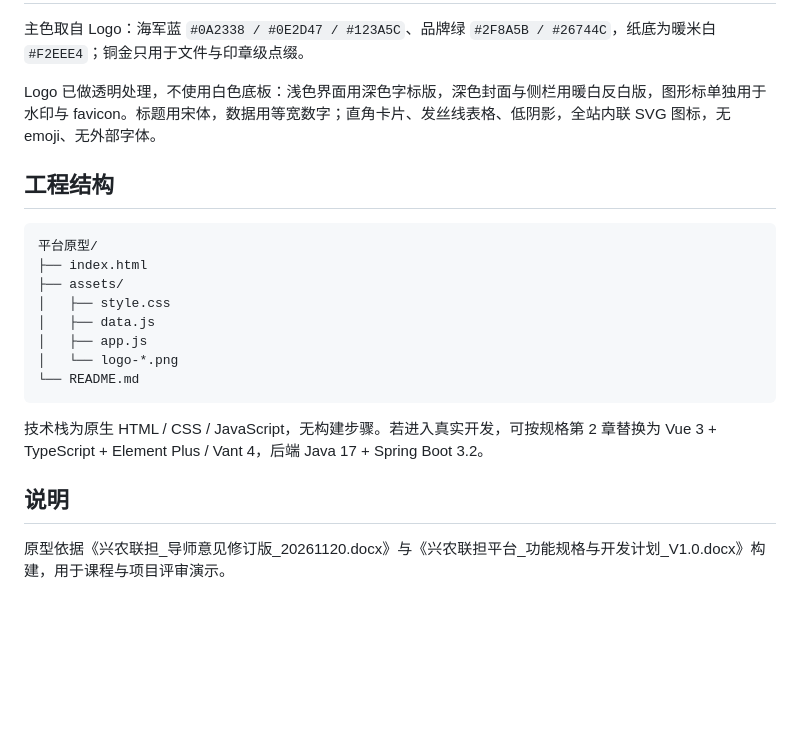
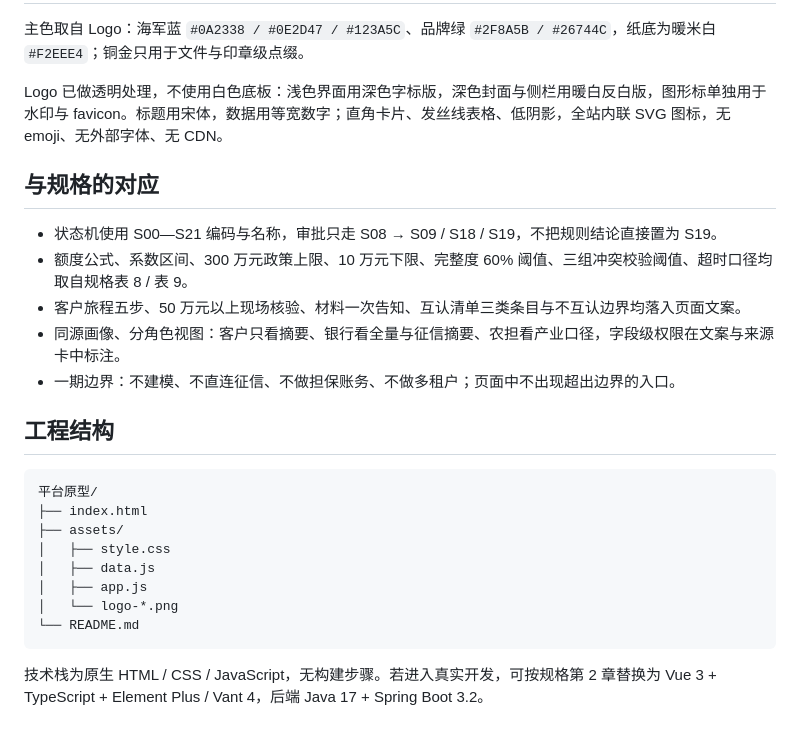
Before and after one commit to LHN-Lei/xingnong-liandan, a Markdown page: README.md, the part around one of its changes. GitHub-like rendering; blank space fills up the shorter version.

````diff
--- a/README.md
+++ b/README.md
@@ -38,7 +51,15 @@
 
 主色取自 Logo：海军蓝 `#0A2338 / #0E2D47 / #123A5C`、品牌绿 `#2F8A5B / #26744C`，纸底为暖米白 `#F2EEE4`；铜金只用于文件与印章级点缀。
 
-Logo 已做透明处理，不使用白色底板：浅色界面用深色字标版，深色封面与侧栏用暖白反白版，图形标单独用于水印与 favicon。标题用宋体，数据用等宽数字；直角卡片、发丝线表格、低阴影，全站内联 SVG 图标，无 emoji、无外部字体。
+Logo 已做透明处理，不使用白色底板：浅色界面用深色字标版，深色封面与侧栏用暖白反白版，图形标单独用于水印与 favicon。标题用宋体，数据用等宽数字；直角卡片、发丝线表格、低阴影，全站内联 SVG 图标，无 emoji、无外部字体、无 CDN。
+
+## 与规格的对应
+
+- 状态机使用 S00—S21 编码与名称，审批只走 S08 → S09 / S18 / S19，不把规则结论直接置为 S19。
+- 额度公式、系数区间、300 万元政策上限、10 万元下限、完整度 60% 阈值、三组冲突校验阈值、超时口径均取自规格表 8 / 表 9。
+- 客户旅程五步、50 万元以上现场核验、材料一次告知、互认清单三类条目与不互认边界均落入页面文案。
+- 同源画像、分角色视图：客户只看摘要、银行看全量与征信摘要、农担看产业口径，字段级权限在文案与来源卡中标注。
+- 一期边界：不建模、不直连征信、不做担保账务、不做多租户；页面中不出现超出边界的入口。
 
 ## 工程结构
 
@@ -54,7 +75,3 @@ Logo 已做透明处理，不使用白色底板：浅色界面用深色字标版
 ```
 
 技术栈为原生 HTML / CSS / JavaScript，无构建步骤。若进入真实开发，可按规格第 2 章替换为 Vue 3 + TypeScript + Element Plus / Vant 4，后端 Java 17 + Spring Boot 3.2。
-
-## 说明
-
-原型依据《兴农联担_导师意见修订版_20261120.docx》与《兴农联担平台_功能规格与开发计划_V1.0.docx》构建，用于课程与项目评审演示。
````
Also changed, not shown: other parts of README.md (+40 -27 lines), preview.png, 1 other file.
